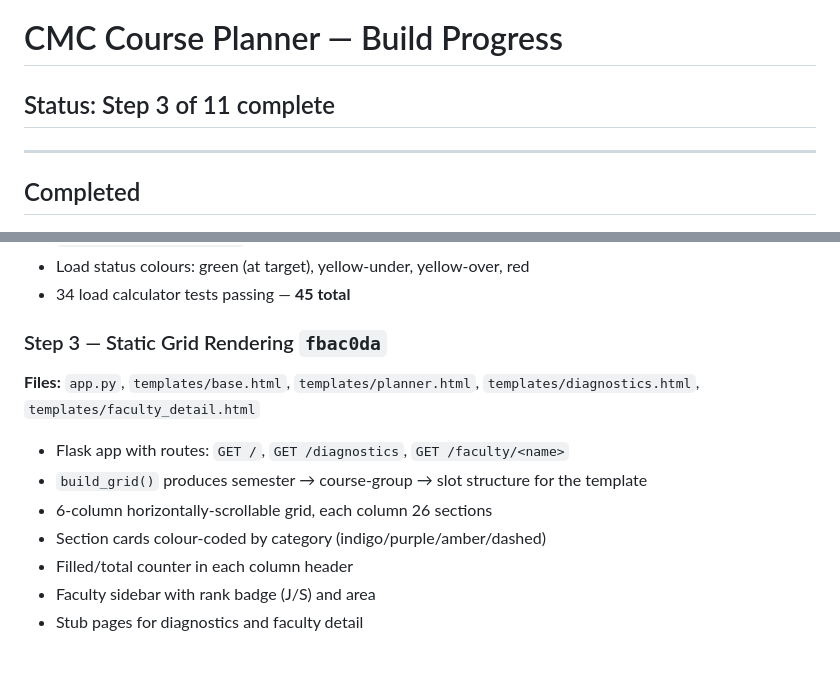
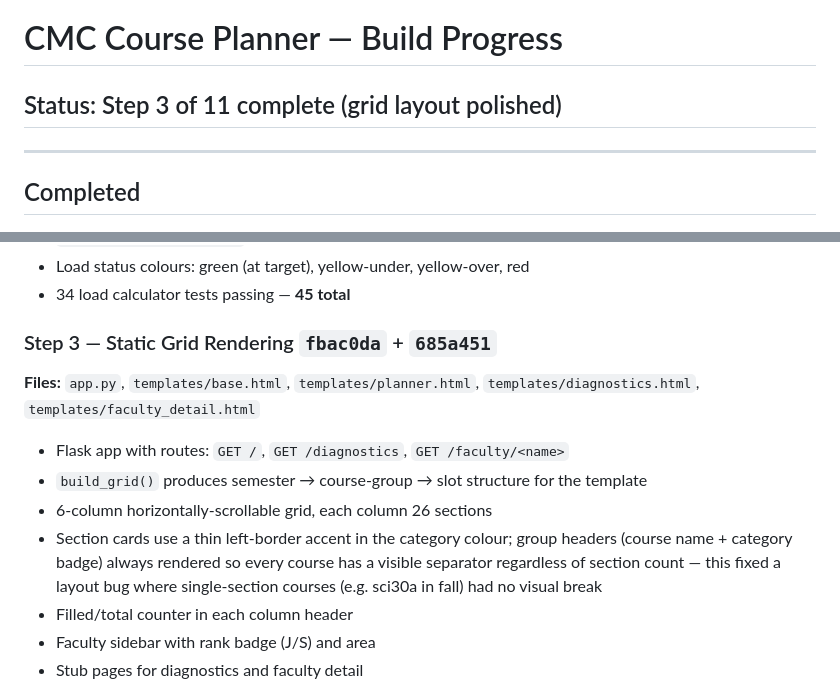
Before and after one commit to zenkavi/CoursePlanning, a Markdown page: PROGRESS.md, 2 parts joined by grey strips. Drawn GitHub-style; blank space fills up the shorter version.

Commit message:
Update PROGRESS.md with grid layout fix note
Co-Authored-By: Claude Sonnet 4.6 <noreply@anthropic.com>

```diff
--- a/PROGRESS.md
+++ b/PROGRESS.md
@@ -1,6 +1,6 @@
 # CMC Course Planner — Build Progress
 
-## Status: Step 3 of 11 complete
+## Status: Step 3 of 11 complete (grid layout polished)
 
 ---
 
@@ -25,13 +25,13 @@
 - Load status colours: green (at target), yellow-under, yellow-over, red
 - 34 load calculator tests passing — **45 total**
 
-### Step 3 — Static Grid Rendering `fbac0da`
+### Step 3 — Static Grid Rendering `fbac0da` + `685a451`
 **Files:** `app.py`, `templates/base.html`, `templates/planner.html`, `templates/diagnostics.html`, `templates/faculty_detail.html`
 
 - Flask app with routes: `GET /`, `GET /diagnostics`, `GET /faculty/<name>`
 - `build_grid()` produces semester → course-group → slot structure for the template
 - 6-column horizontally-scrollable grid, each column 26 sections
-- Section cards colour-coded by category (indigo/purple/amber/dashed)
+- Section cards use a thin left-border accent in the category colour; group headers (course name + category badge) always rendered so every course has a visible separator regardless of section count — this fixed a layout bug where single-section courses (e.g. sci30a in fall) had no visual break
 - Filled/total counter in each column header
 - Faculty sidebar with rank badge (J/S) and area
 - Stub pages for diagnostics and faculty detail
```
